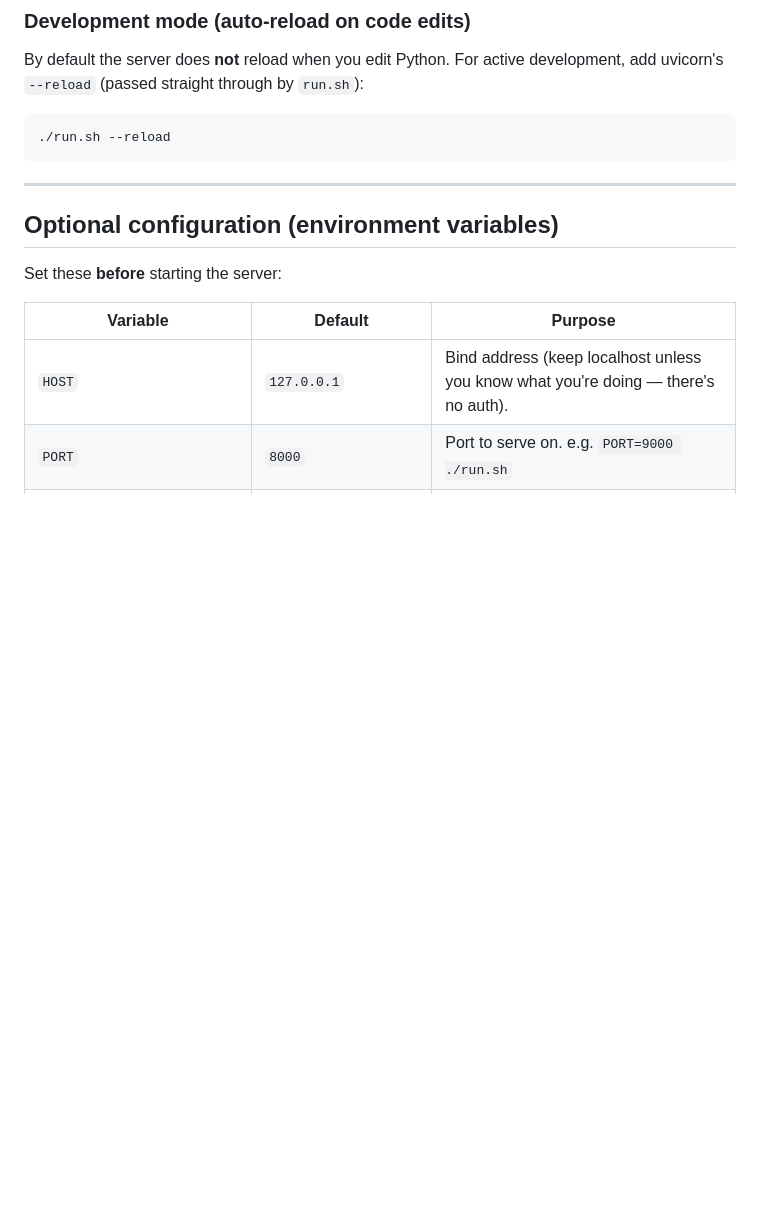
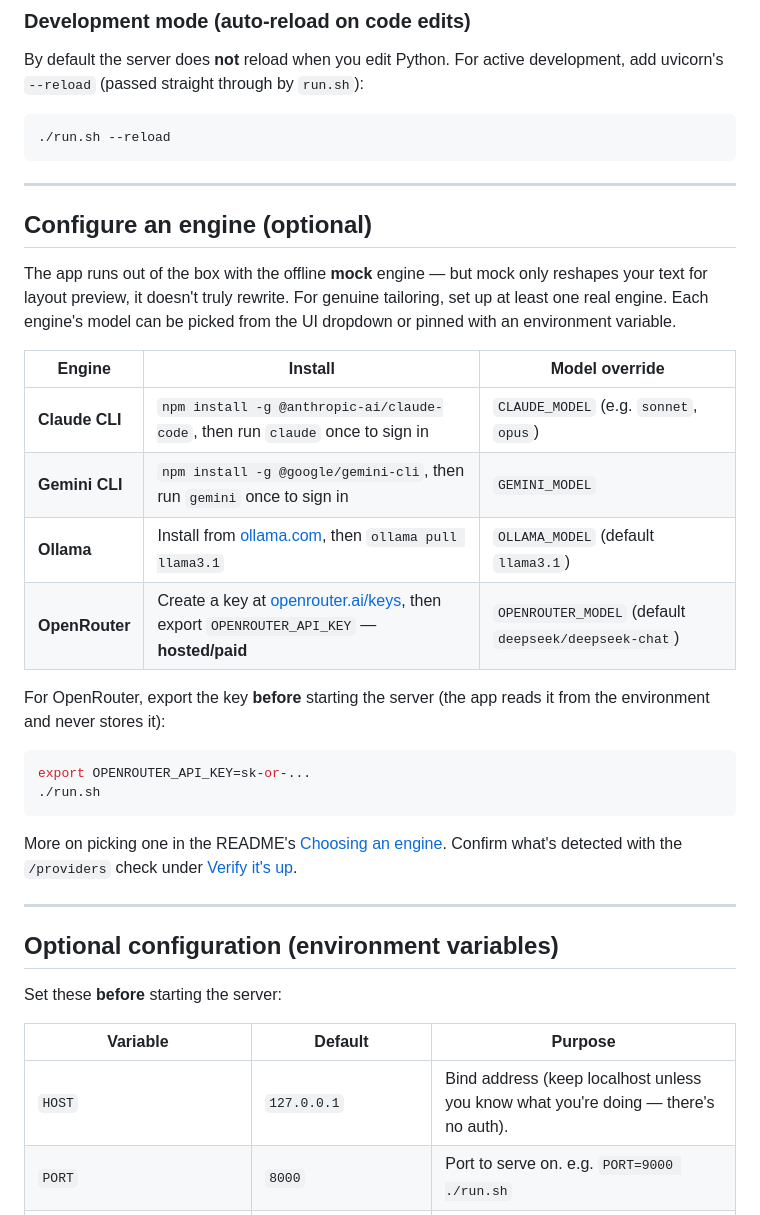
Before and after one commit to mahadevaiahrashmi/resume-tailor, a Markdown page: docs/RUN_LOCALLY.md, the part around one of its changes. GitHub-like rendering; blank space fills up the shorter version.

````diff
--- a/docs/RUN_LOCALLY.md
+++ b/docs/RUN_LOCALLY.md
@@ -43,6 +43,33 @@ development, add uvicorn's `--reload` (passed straight through by `run.sh`):
 ```bash
 ./run.sh --reload
 ```
+
+---
+
+## Configure an engine (optional)
+
+The app runs out of the box with the offline **mock** engine — but mock only
+reshapes your text for layout preview, it doesn't truly rewrite. For genuine
+tailoring, set up at least one real engine. Each engine's model can be picked from
+the UI dropdown or pinned with an environment variable.
+
+| Engine | Install | Model override |
+| --- | --- | --- |
+| **Claude CLI** | `npm install -g @anthropic-ai/claude-code`, then run `claude` once to sign in | `CLAUDE_MODEL` (e.g. `sonnet`, `opus`) |
+| **Gemini CLI** | `npm install -g @google/gemini-cli`, then run `gemini` once to sign in | `GEMINI_MODEL` |
+| **Ollama** | Install from [ollama.com](https://ollama.com), then `ollama pull llama3.1` | `OLLAMA_MODEL` (default `llama3.1`) |
+| **OpenRouter** | Create a key at [openrouter.ai/keys](https://openrouter.ai/keys), then export `OPENROUTER_API_KEY` — **hosted/paid** | `OPENROUTER_MODEL` (default `deepseek/deepseek-chat`) |
+
+For OpenRouter, export the key **before** starting the server (the app reads it
+from the environment and never stores it):
+
+```bash
+export OPENROUTER_API_KEY=sk-or-...
+./run.sh
+```
+
+More on picking one in the README's [Choosing an engine](../README.md#choosing-an-engine).
+Confirm what's detected with the `/providers` check under [Verify it's up](#verify-its-up).
 
 ---
 
````
Also changed, not shown: other parts of docs/RUN_LOCALLY.md (+13 -3 lines), README.md (+1 -0 lines).
